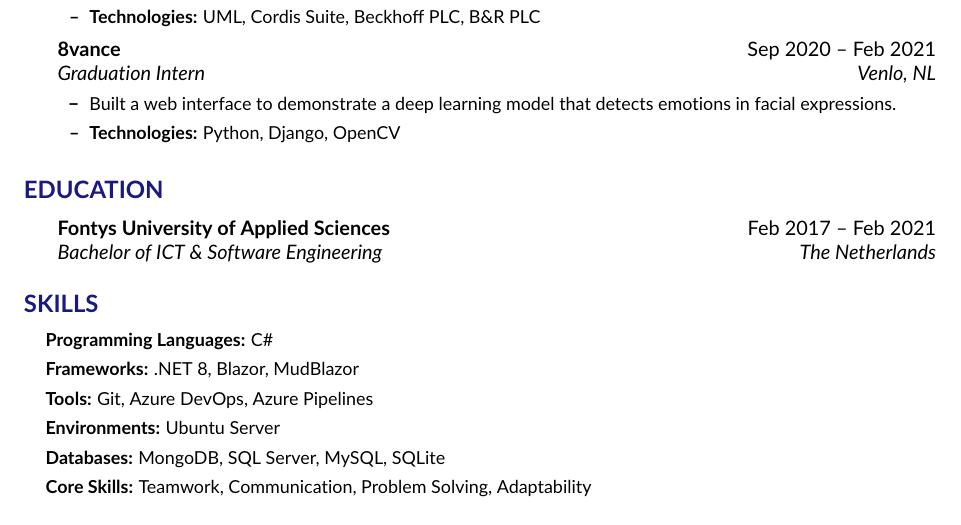
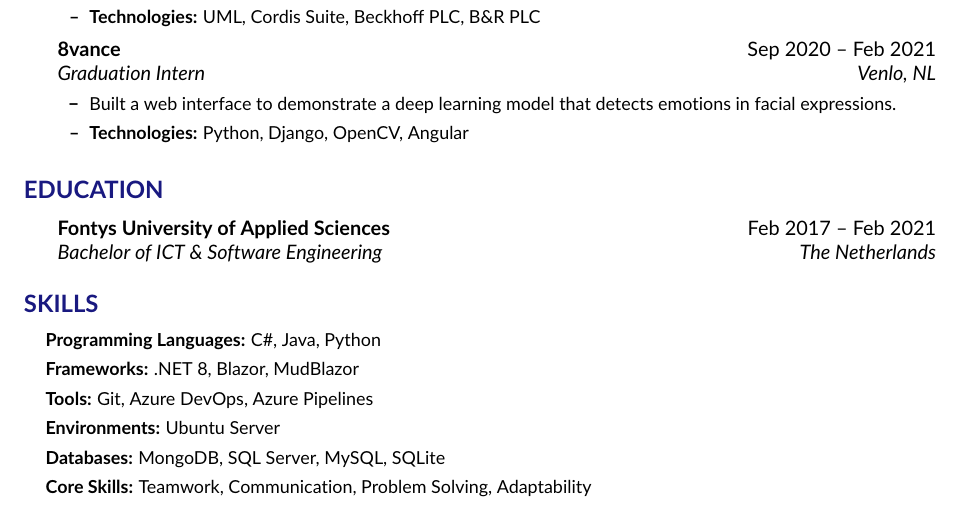
Before and after one commit to walhaihd/My-CV, a LaTeX CV (resume.tex): part of the page, cut so that both start at the same text. Compiled offline with pdfLaTeX.

Commit message:
Updated CV

```diff
--- a/resume.tex
+++ b/resume.tex
@@ -90,7 +90,7 @@
     {Graduation Intern}{Venlo, NL}
     \resumeItemListStart
       \resumeItem{Built a web interface to demonstrate a deep learning model that detects emotions in facial expressions.}
-      \resumeItem{\textbf{Technologies:} Python, Django, OpenCV}
+      \resumeItem{\textbf{Technologies:} Python, Django, OpenCV, Angular}
     \resumeItemListEnd
 
 \resumeSubHeadingListEnd
@@ -106,7 +106,7 @@
 %-----------SKILLS-----------
 \section*{Skills}
 \resumeSubHeadingListStart
-  \resumeSubItem{\textbf{Programming Languages:} C\#}
+  \resumeSubItem{\textbf{Programming Languages:} C\#, Java, Python}
   \resumeSubItem{\textbf{Frameworks:} .NET 8, Blazor, MudBlazor}
   \resumeSubItem{\textbf{Tools:} Git, Azure DevOps, Azure Pipelines}
   \resumeSubItem{\textbf{Environments:} Ubuntu Server}
```
